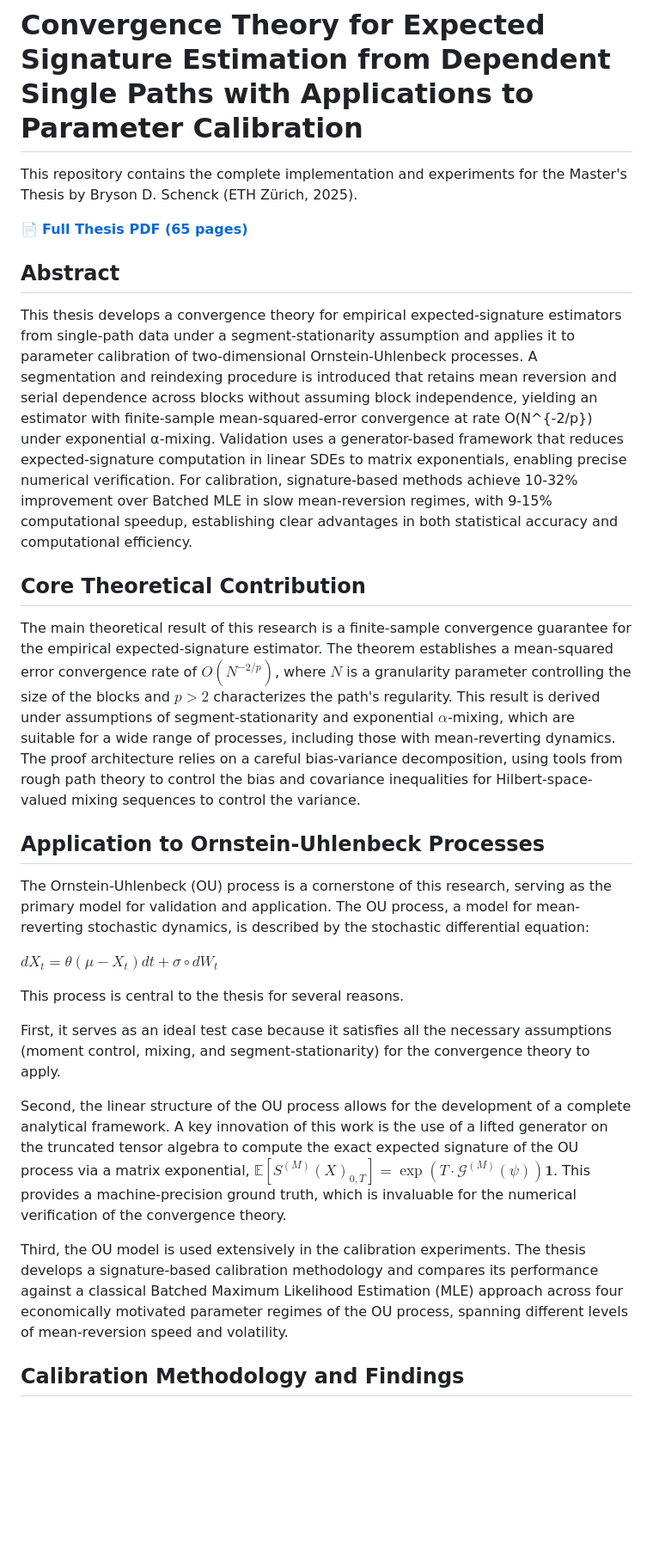
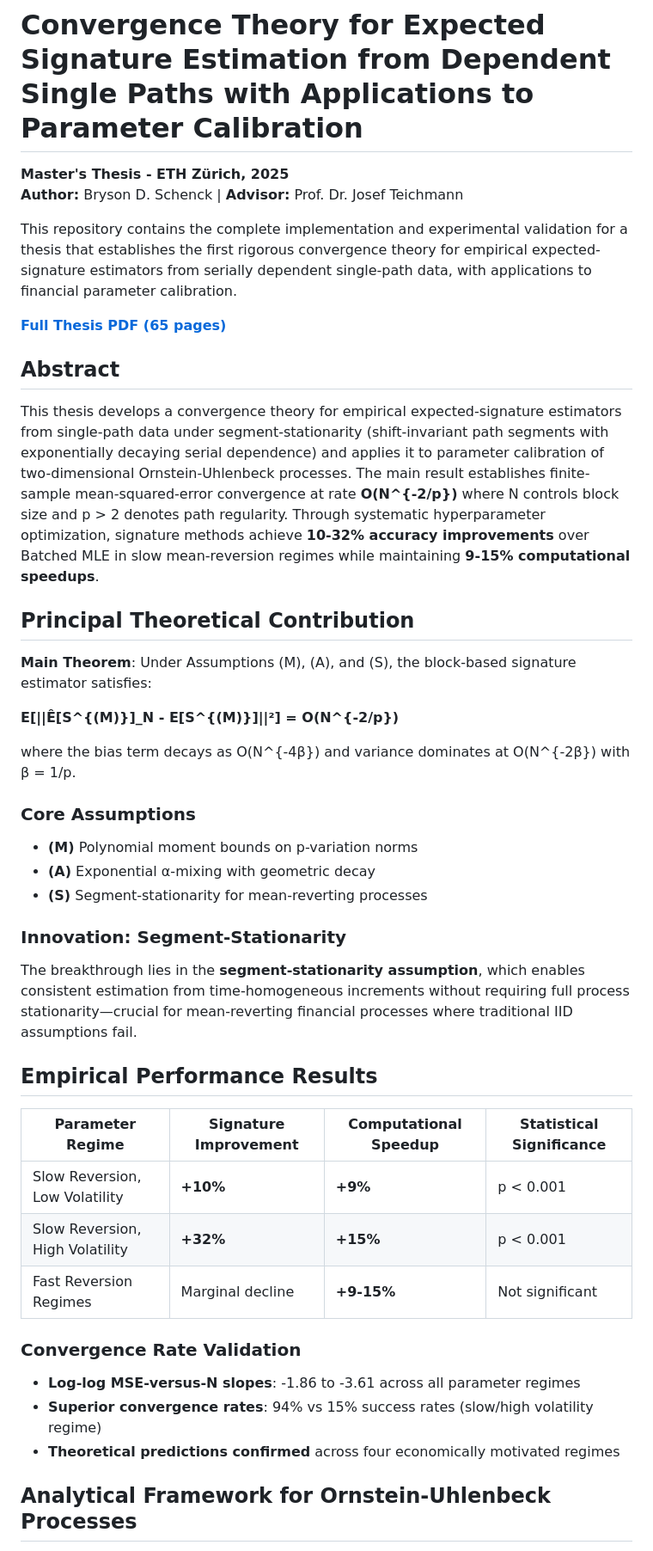
Before and after one commit to BDSchenck/Expected-Signature-Convergence, a Markdown page: README.md, the part around the change printed below. Shown: that part at 86% size. Drawn GitHub-style; blank space fills up the shorter version.

```diff
--- a/README.md
+++ b/README.md
@@ -1,30 +1,44 @@
 # Convergence Theory for Expected Signature Estimation from Dependent Single Paths with Applications to Parameter Calibration
 
-This repository contains the complete implementation and experiments for the Master's Thesis by Bryson D. Schenck (ETH Zürich, 2025).
+**Master's Thesis - ETH Zürich, 2025**
+**Author:** Bryson D. Schenck | **Advisor:** Prof. Dr. Josef Teichmann
 
-📄 **[Full Thesis PDF (65 pages)](./Schenck-2025-Expected-Signature-Convergence-Theory.pdf)**
+This repository contains the complete implementation and experimental validation for a thesis that establishes the first rigorous convergence theory for empirical expected-signature estimators from serially dependent single-path data, with applications to financial parameter calibration.
+
+**[Full Thesis PDF (65 pages)](./Schenck-2025-Expected-Signature-Convergence-Theory.pdf)**
 
 ## Abstract
 
-This thesis develops a convergence theory for empirical expected-signature estimators from single-path data under a segment-stationarity assumption and applies it to parameter calibration of two-dimensional Ornstein-Uhlenbeck processes. A segmentation and reindexing procedure is introduced that retains mean reversion and serial dependence across blocks without assuming block independence, yielding an estimator with finite-sample mean-squared-error convergence at rate O(N^{-2/p}) under exponential α-mixing. Validation uses a generator-based framework that reduces expected-signature computation in linear SDEs to matrix exponentials, enabling precise numerical verification. For calibration, signature-based methods achieve 10-32% improvement over Batched MLE in slow mean-reversion regimes, with 9-15% computational speedup, establishing clear advantages in both statistical accuracy and computational efficiency.
+This thesis develops a convergence theory for empirical expected-signature estimators from single-path data under segment-stationarity (shift-invariant path segments with exponentially decaying serial dependence) and applies it to parameter calibration of two-dimensional Ornstein-Uhlenbeck processes. The main result establishes finite-sample mean-squared-error convergence at rate **O(N^{-2/p})** where N controls block size and p > 2 denotes path regularity. Through systematic hyperparameter optimization, signature methods achieve **10-32% accuracy improvements** over Batched MLE in slow mean-reversion regimes while maintaining **9-15% computational speedups**.
 
-## Core Theoretical Contribution
+## Principal Theoretical Contribution
 
-The main theoretical result of this research is a finite-sample convergence guarantee for the empirical expected-signature estimator. The theorem establishes a mean-squared error convergence rate of $O(N^{-2/p})$, where $N$ is a granularity parameter controlling the size of the blocks and $p > 2$ characterizes the path's regularity. This result is derived under assumptions of segment-stationarity and exponential $\alpha$-mixing, which are suitable for a wide range of processes, including those with mean-reverting dynamics. The proof architecture relies on a careful bias-variance decomposition, using tools from rough path theory to control the bias and covariance inequalities for Hilbert-space-valued mixing sequences to control the variance.
+**Main Theorem**: Under Assumptions (M), (A), and (S), the block-based signature estimator satisfies:
 
-## Application to Ornstein-Uhlenbeck Processes
+**E[||Ê[S^{(M)}]_N - E[S^{(M)}]||²] = O(N^{-2/p})**
 
-The Ornstein-Uhlenbeck (OU) process is a cornerstone of this research, serving as the primary model for validation and application. The OU process, a model for mean-reverting stochastic dynamics, is described by the stochastic differential equation:
+where the bias term decays as O(N^{-4β}) and variance dominates at O(N^{-2β}) with β = 1/p.
 
-$dX_t = \theta(\mu - X_t)dt + \sigma \circ dW_t$
+### Core Assumptions
+- **(M)** Polynomial moment bounds on p-variation norms
+- **(A)** Exponential α-mixing with geometric decay
+- **(S)** Segment-stationarity for mean-reverting processes
 
-This process is central to the thesis for several reasons.
+### Innovation: Segment-Stationarity
+The breakthrough lies in the **segment-stationarity assumption**, which enables consistent estimation from time-homogeneous increments without requiring full process stationarity—crucial for mean-reverting financial processes where traditional IID assumptions fail.
 
-First, it serves as an ideal test case because it satisfies all the necessary assumptions (moment control, mixing, and segment-stationarity) for the convergence theory to apply.
+## Empirical Performance Results
 
-Second, the linear structure of the OU process allows for the development of a complete analytical framework. A key innovation of this work is the use of a lifted generator on the truncated tensor algebra to compute the exact expected signature of the OU process via a matrix exponential, $\mathbb{E}[S^{(M)}(X)_{0,T}] = \exp(T \cdot \mathcal{G}^{(M)}(\psi)) \mathbf{1}$. This provides a machine-precision ground truth, which is invaluable for the numerical verification of the convergence theory.
+| Parameter Regime | Signature Improvement | Computational Speedup | Statistical Significance |
+|-----------------|----------------------|----------------------|-------------------------|
+| Slow Reversion, Low Volatility | **+10%** | **+9%** | p < 0.001 |
+| Slow Reversion, High Volatility | **+32%** | **+15%** | p < 0.001 |
+| Fast Reversion Regimes | Marginal decline | **+9-15%** | Not significant |
 
-Third, the OU model is used extensively in the calibration experiments. The thesis develops a signature-based calibration methodology and compares its performance against a classical Batched Maximum Likelihood Estimation (MLE) approach across four economically motivated parameter regimes of the OU process, spanning different levels of mean-reversion speed and volatility.
+### Convergence Rate Validation
+- **Log-log MSE-versus-N slopes**: -1.86 to -3.61 across all parameter regimes
+- **Superior convergence rates**: 94% vs 15% success rates (slow/high volatility regime)
+- **Theoretical predictions confirmed** across four economically motivated regimes
 
-## Calibration Methodology and Findings
+## Analytical Framework for Ornstein-Uhlenbeck Processes
 
```
Also changed, not shown: other parts of README.md (+106 -102 lines).
